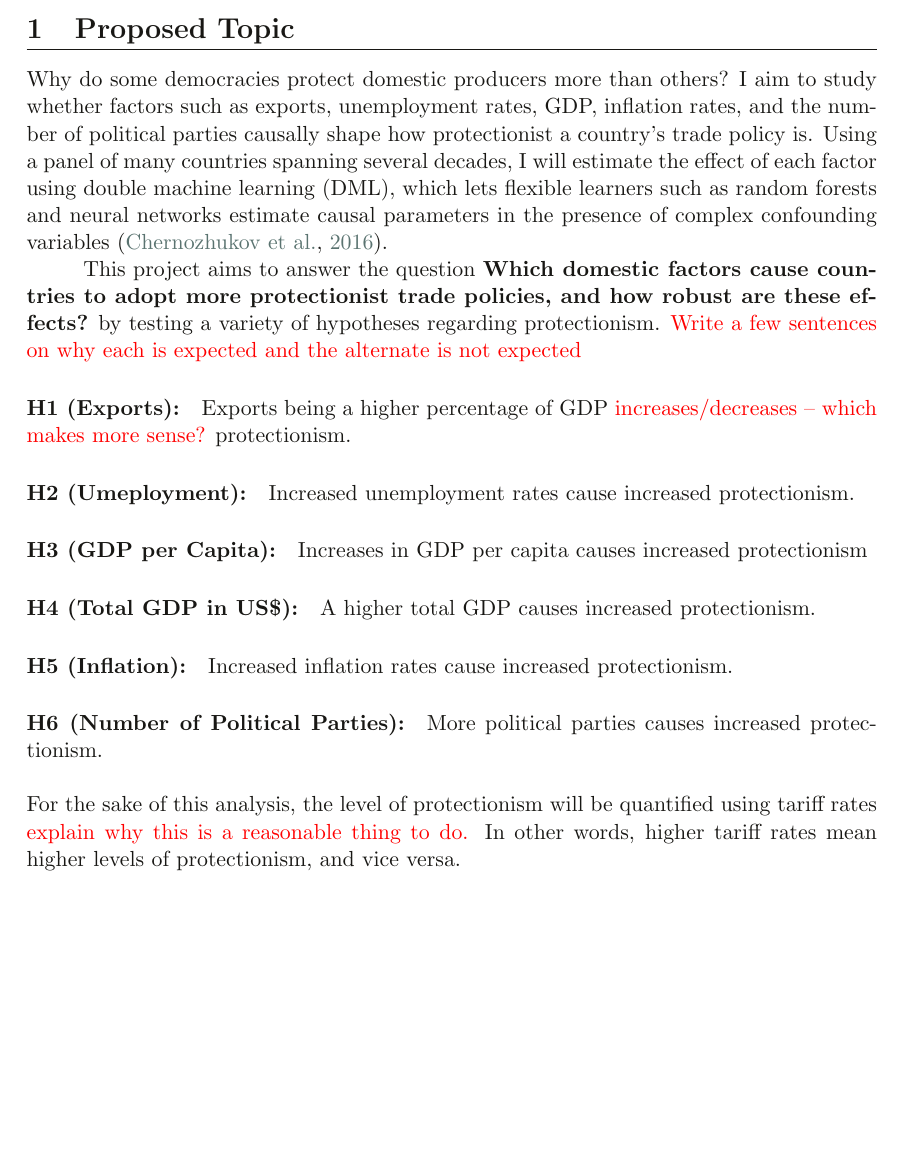
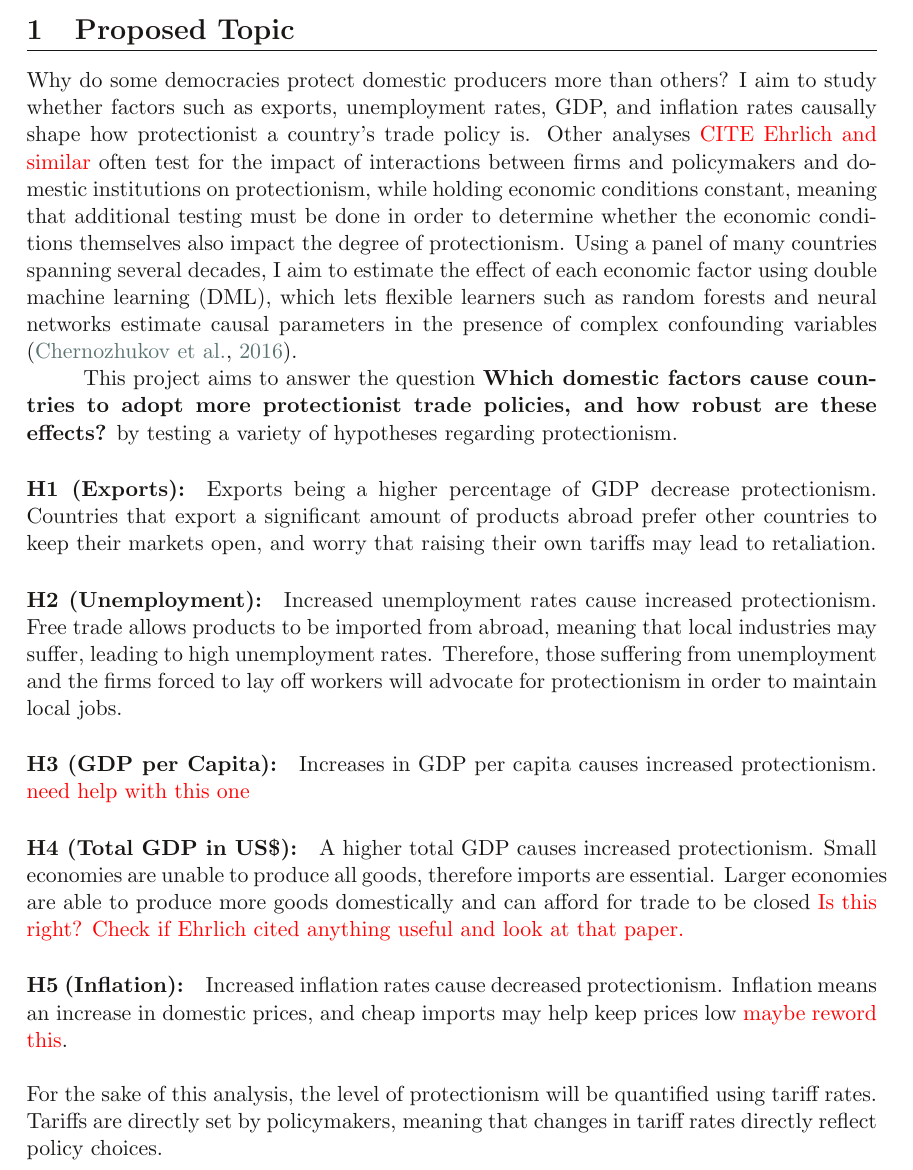
Before and after one commit to harmse1tcnj2027-arch/POL380, a LaTeX document (POL380_Proposal.tex): part of page 1 of 3, cut so that both start at the same text, the shorter picture padded with empty space. Compiled offline with pdfLaTeX.

Commit message:
Add files via upload

```diff
--- a/POL380_Proposal.tex
+++ b/POL380_Proposal.tex
@@ -51,24 +51,21 @@
 
 \section{Proposed Topic}
 
-Why do some democracies protect domestic producers more than others? I aim to study whether factors such as
-exports, unemployment rates, GDP, inflation rates, and the number of political parties causally shape how protectionist a country's trade policy is. Using a panel of many countries spanning several decades, I will estimate the effect of each factor using double machine learning (DML), which lets flexible learners such as random forests and neural networks estimate causal parameters in the presence of complex confounding variables \citep{DML}.
+Why do some democracies protect domestic producers more than others? I aim to study whether factors such as exports, unemployment rates, GDP, and inflation rates causally shape how protectionist a country's trade policy is. Other analyses \textcolor{red}{CITE Ehrlich and similar} often test for the impact of interactions between firms and policymakers and domestic institutions on protectionism, while holding economic conditions constant, meaning that additional testing must be done in order to determine whether the economic conditions themselves also impact the degree of protectionism. Using a panel of many countries spanning several decades, I aim to estimate the effect of each economic factor using double machine learning (DML), which lets flexible learners such as random forests and neural networks estimate causal parameters in the presence of complex confounding variables \citep{DML}.
 
-This project aims to answer the question \textbf{Which domestic factors cause countries to adopt more protectionist trade policies, and how robust are these effects?} by testing a variety of hypotheses regarding protectionism. \textcolor{red}{Write a few sentences on why each is expected and the alternate is not expected}
+This project aims to answer the question \textbf{Which domestic factors cause countries to adopt more protectionist trade policies, and how robust are these effects?} by testing a variety of hypotheses regarding protectionism.
 
-\paragraph{H1 (Exports): } Exports being a higher percentage of GDP \textcolor{red}{increases/decreases -- which makes more sense?} protectionism.
+\paragraph{H1 (Exports): } Exports being a higher percentage of GDP decrease protectionism. Countries that export a significant amount of products abroad prefer other countries to keep their markets open, and worry that raising their own tariffs may lead to retaliation.
 
-\paragraph{H2 (Umeployment):} Increased unemployment rates cause increased protectionism.
+\paragraph{H2 (Unemployment):} Increased unemployment rates cause increased protectionism. Free trade allows products to be imported from abroad, meaning that local industries may suffer, leading to high unemployment rates. Therefore, those suffering from unemployment and the firms forced to lay off workers will advocate for protectionism in order to maintain local jobs.
 
-\paragraph{H3 (GDP per Capita):} Increases in GDP per capita causes increased protectionism
+\paragraph{H3 (GDP per Capita):} Increases in GDP per capita causes increased protectionism. \textcolor{red}{need help with this one}
 
-\paragraph{H4 (Total GDP in US\$):} A higher total GDP causes increased protectionism.
+\paragraph{H4 (Total GDP in US\$):} A higher total GDP causes increased protectionism. Small economies are unable to produce all goods, therefore imports are essential. Larger economies are able to produce more goods domestically and can afford for trade to be closed \textcolor{red}{Is this right? Check if Ehrlich cited anything useful and look at that paper.}
 
-\paragraph{H5 (Inflation):} Increased inflation rates cause increased protectionism.
+\paragraph{H5 (Inflation):} Increased inflation rates cause decreased protectionism. Inflation means an increase in domestic prices, and cheap imports may help keep prices low \textcolor{red}{maybe reword this}. \\
 
-\paragraph{H6 (Number of Political Parties):} More political parties causes increased protectionism. \\
-
-\noindent For the sake of this analysis, the level of protectionism will be quantified using tariff rates \textcolor{red}{explain why this is a reasonable thing to do.} In other words, higher tariff rates mean higher levels of protectionism, and vice versa.
+\noindent For the sake of this analysis, the level of protectionism will be quantified using tariff rates. Tariffs are directly set by policymakers, meaning that changes in tariff rates directly reflect policy choices.
 
 %%%%%%%%%%%%%%%%  Prior Work  %%%%%%%%%%%%%%%%%%%%%%%
 
```
